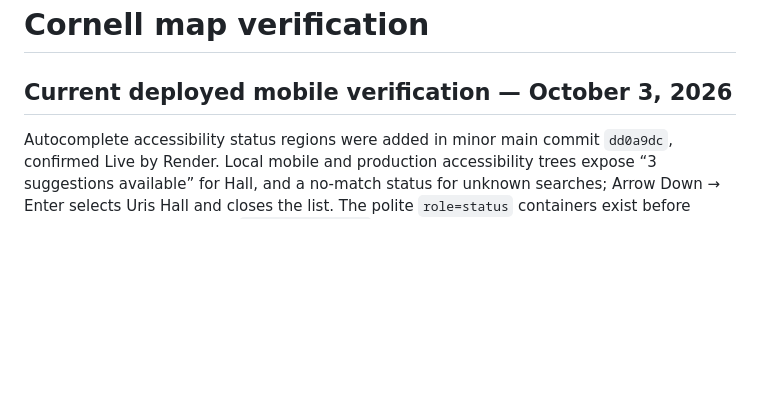
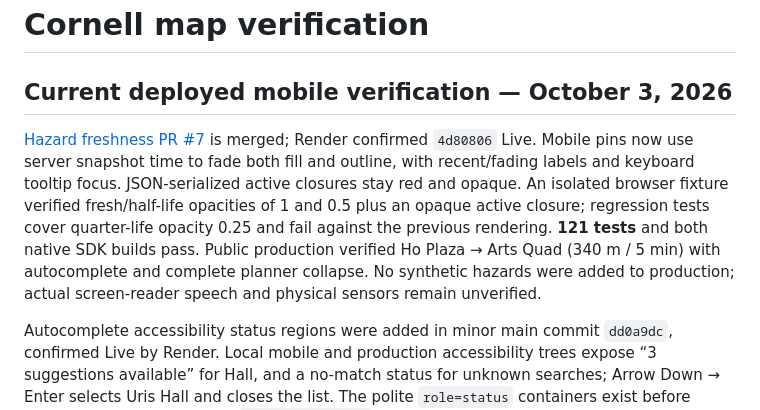
Before and after one commit to rzli2106/bigredhacks2026, a Markdown page: docs/ui-verification.md, the part around the change. Drawn GitHub-style; blank space fills up the shorter version.

Commit message:
docs: record deployed hazard freshness verification

```diff
--- a/docs/ui-verification.md
+++ b/docs/ui-verification.md
@@ -1,6 +1,8 @@
 # Cornell map verification
 
 ## Current deployed mobile verification — October 3, 2026
+
+[Hazard freshness PR #7](https://github.com/rzli2106/bigredhacks2026/pull/7) is merged; Render confirmed `4d80806` Live. Mobile pins now use server snapshot time to fade both fill and outline, with recent/fading labels and keyboard tooltip focus. JSON-serialized active closures stay red and opaque. An isolated browser fixture verified fresh/half-life opacities of 1 and 0.5 plus an opaque active closure; regression tests cover quarter-life opacity 0.25 and fail against the previous rendering. **121 tests** and both native SDK builds pass. Public production verified Ho Plaza → Arts Quad (340 m / 5 min) with autocomplete and complete planner collapse. No synthetic hazards were added to production; actual screen-reader speech and physical sensors remain unverified.
 
 Autocomplete accessibility status regions were added in minor main commit `dd0a9dc`, confirmed Live by Render. Local mobile and production accessibility trees expose “3 suggestions available” for Hall, and a no-match status for unknown searches; Arrow Down → Enter selects Uris Hall and closes the list. The polite `role=status` containers exist before results change explicitly set `aria-atomic=true` and clear when suggestions close. This follows [W3C ARIA22 guidance](https://www.w3.org/WAI/WCAG21/Techniques/aria/ARIA22). Web checks and both SDK builds passed. Actual VoiceOver/TalkBack speech remains unverified.
 
```
Also changed, not shown: docs/native-device-verification.md (+1 -1 lines).
